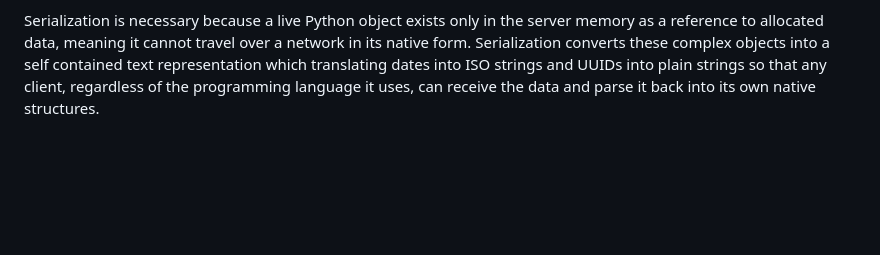
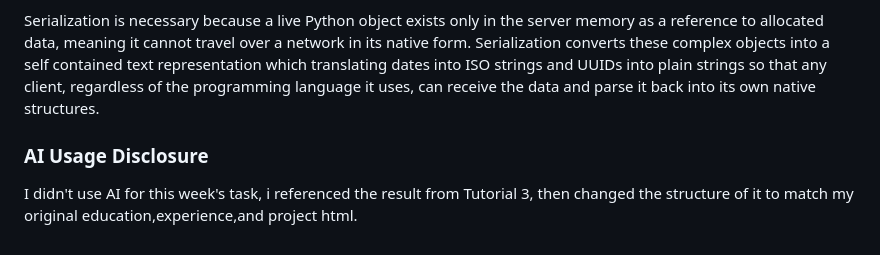
Before and after one commit to 1drism/myportofolio, a Markdown page: README.md, the part around the change. Rendered like a GitHub page; blank space fills up the shorter version.

Commit message:
Edit README.md to add AI disclosure

```diff
--- a/README.md
+++ b/README.md
@@ -58,3 +58,6 @@ I think JSON is preferred over XML in modern web development primarily because i
 When the browser requests /api/education/, the project urls.py hands the path to the app urls.py, which matches it and calls get_education_json. The view searches for a term, filters the database records, and converts the results into JSON using Django's serializer before sending it back as an HTTP response. Another view, show_education, reuses this exact JSON. It fetches the data, unpacks it back into actual Python objects using serializers.deserialize, and sends those objects to the template.
 
 Serialization is necessary because a live Python object exists only in the server memory as a reference to allocated data, meaning it cannot travel over a network in its native form. Serialization converts these complex objects into a self contained text representation which translating dates into ISO strings and UUIDs into plain strings so that any client, regardless of the programming language it uses, can receive the data and parse it back into its own native structures.
+
+### AI Usage Disclosure
+I didn't use AI for this week's task, i referenced the result from Tutorial 3, then changed the structure of it to match my original education,experience,and project html.
```
